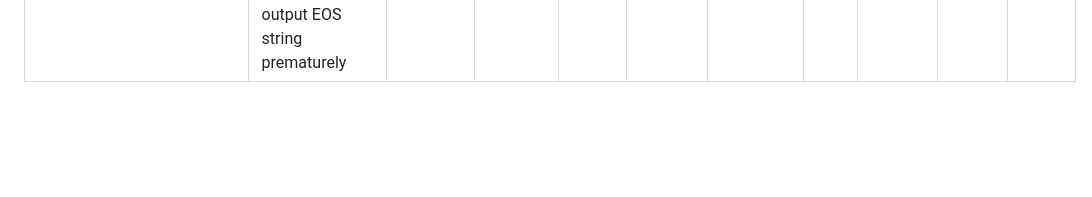
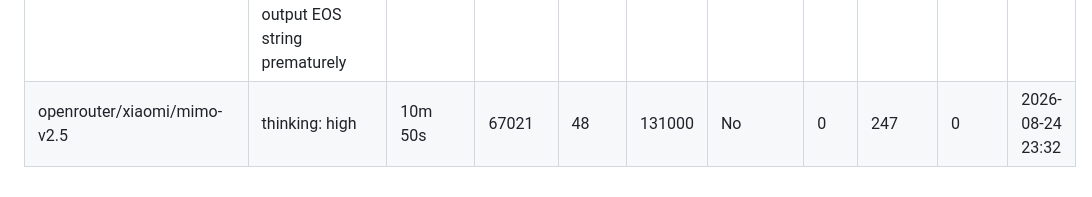
Before and after one commit to forzabarca88/coding-agent-resources, a Markdown page: docs/data/eval-results.md, the part around the change. Rendered like a GitHub page; blank space fills up the shorter version.

Commit message:
eval: openrouter/xiaomi/mimo-v2.5 (2026-08-24 23:43) exit=0

```diff
--- a/docs/data/eval-results.md
+++ b/docs/data/eval-results.md
@@ -63,3 +63,4 @@
 | lmstudio-jdc-ws/unsloth/gemma-4-31b-it-qat | quant: Q4_K_XL, KV quant: Q4_0, vitest failed, tool call formatting issues | 21m 56s | 44128 | 20 | 131000 | No | 1 | 19 | 0 | 2026-08-20 19:08 |
 | lmstudio-jdcmedia/unsloth/gemma-4-12b-it-qat | quant: Q4_K_XL, KV quant: Q8_0, vitest failed, tool call formatting issues | 2m 55s | 37761 | 16 | 128000 | No | 1 | ? | ? | 2026-08-04 11:13 |
 | lmstudio-jdc-ws/unsloth/qwen3.8-27b | quant: Q2_K_XL, KV quant: None, thinking: medium, MTP, vitest failed, output EOS string prematurely  | 75m 56s | 79261 | 8 | 196000 | No | 1 | ? | ? | 2026-08-24 10:11 |
+| openrouter/xiaomi/mimo-v2.5 | thinking: high | 10m 50s | 67021 | 48 | 131000 | No | 0 | 247 | 0 | 2026-08-24 23:32 |
```
